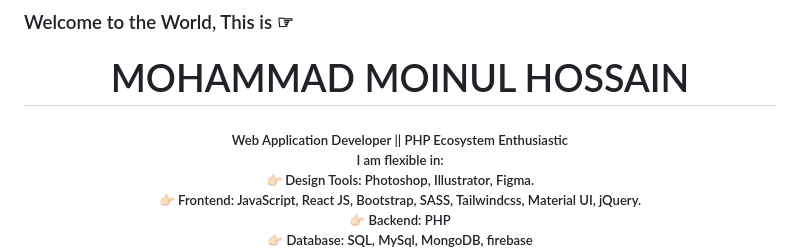
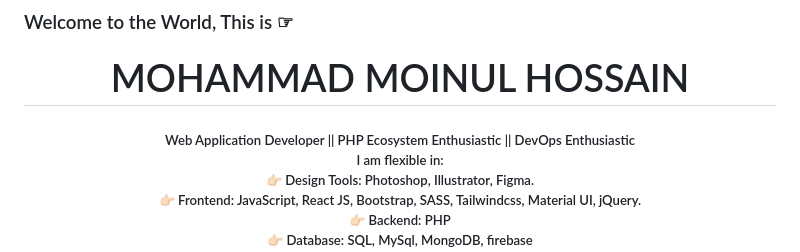
Before and after one commit to mdmoinulhossain/mdmoinulhossain, a Markdown page: README.md, the part around the change. Drawn GitHub-style.

```diff
--- a/README.md
+++ b/README.md
@@ -1,5 +1,5 @@
 ### <span>Welcome to the World, This is ☞ <h1 align="center"> MOHAMMAD MOINUL HOSSAIN</h1></span>
-<h5 align="center">Web Application Developer || PHP Ecosystem Enthusiastic</h2>
+<h5 align="center">Web Application Developer || PHP Ecosystem Enthusiastic || DevOps Enthusiastic </h2>
 
 I am flexible in: <br/>
 👉🏻 Design Tools: Photoshop, Illustrator, Figma. <br/>
```
